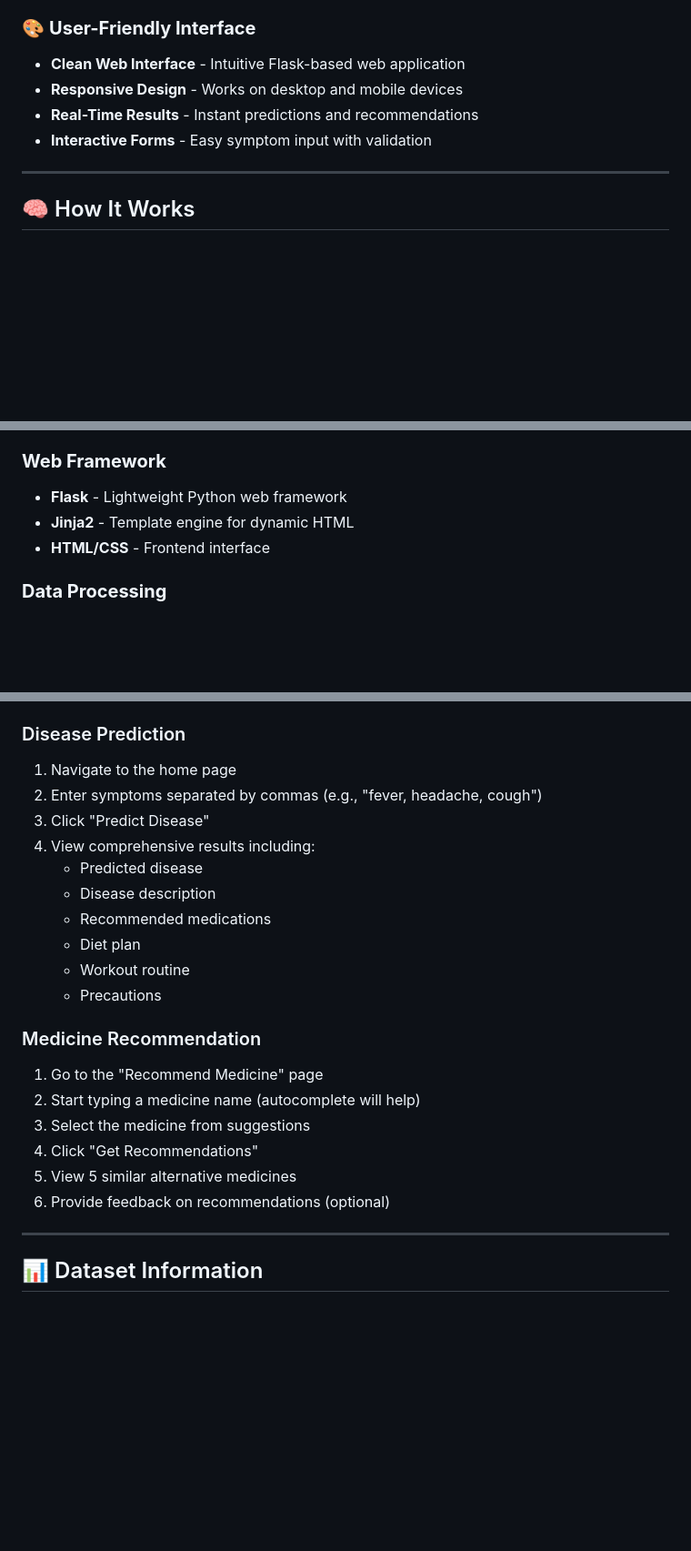
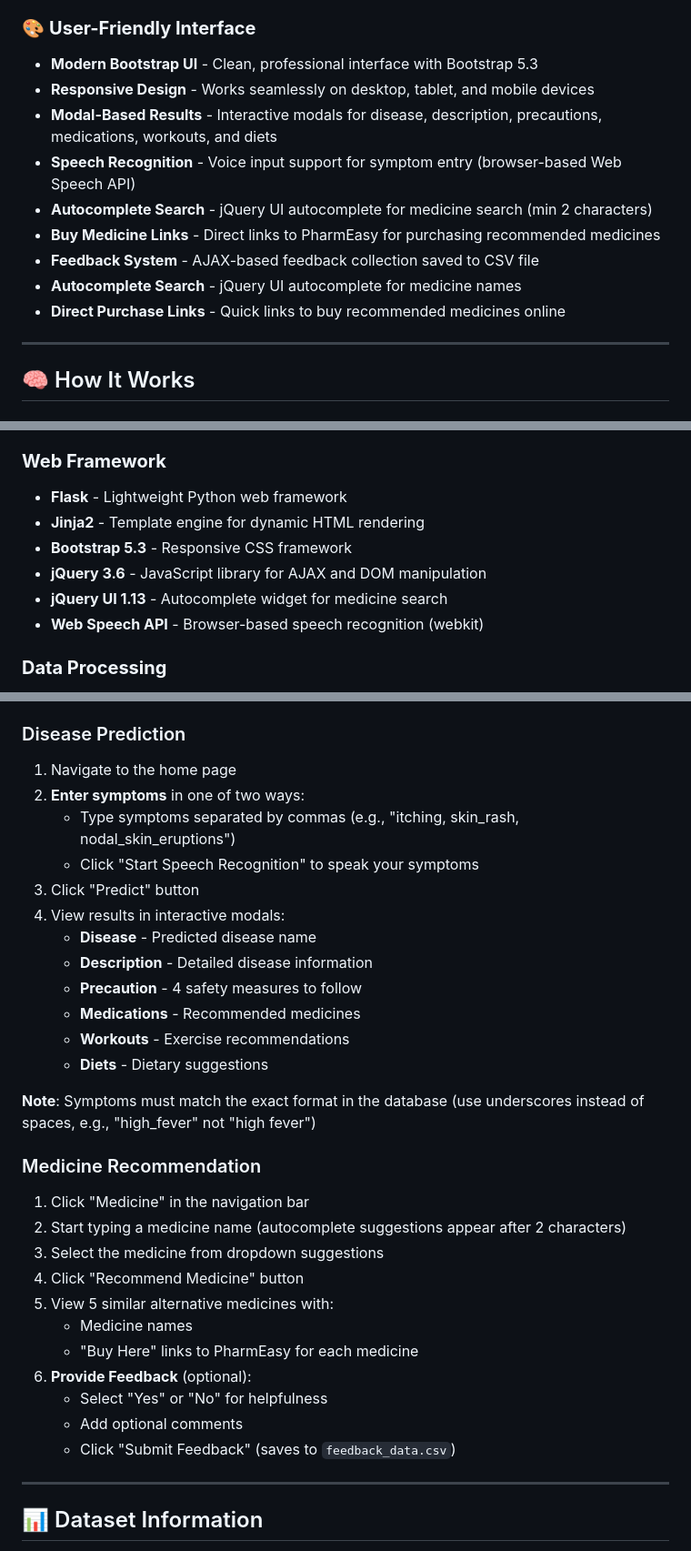
Before and after one commit to VibhorSurana03/Disease_Medicine_Recommendation, a Markdown page: README.md, 3 parts joined by grey strips. Shown: that part at 91% size. Drawn GitHub-style; blank space fills up the shorter version.

Commit message:
Update README with accurate project details after thorough verification

```diff
--- a/README.md
+++ b/README.md
@@ -44,10 +44,15 @@ This AI-powered healthcare system uses machine learning to predict diseases base
 - **Large Medicine Database** - Extensive pharmaceutical database
 
 ### 🎨 **User-Friendly Interface**
-- **Clean Web Interface** - Intuitive Flask-based web application
-- **Responsive Design** - Works on desktop and mobile devices
-- **Real-Time Results** - Instant predictions and recommendations
-- **Interactive Forms** - Easy symptom input with validation
+- **Modern Bootstrap UI** - Clean, professional interface with Bootstrap 5.3
+- **Responsive Design** - Works seamlessly on desktop, tablet, and mobile devices
+- **Modal-Based Results** - Interactive modals for disease, description, precautions, medications, workouts, and diets
+- **Speech Recognition** - Voice input support for symptom entry (browser-based Web Speech API)
+- **Autocomplete Search** - jQuery UI autocomplete for medicine search (min 2 characters)
+- **Buy Medicine Links** - Direct links to PharmEasy for purchasing recommended medicines
+- **Feedback System** - AJAX-based feedback collection saved to CSV file
+- **Autocomplete Search** - jQuery UI autocomplete for medicine names
+- **Direct Purchase Links** - Quick links to buy recommended medicines online
 
 ---
 
@@ -78,8 +83,11 @@ This AI-powered healthcare system uses machine learning to predict diseases base
 
 ### **Web Framework**
 - **Flask** - Lightweight Python web framework
-- **Jinja2** - Template engine for dynamic HTML
-- **HTML/CSS** - Frontend interface
+- **Jinja2** - Template engine for dynamic HTML rendering
+- **Bootstrap 5.3** - Responsive CSS framework
+- **jQuery 3.6** - JavaScript library for AJAX and DOM manipulation
+- **jQuery UI 1.13** - Autocomplete widget for medicine search
+- **Web Speech API** - Browser-based speech recognition (webkit)
 
 ### **Data Processing**
 - **CSV Datasets** - Structured medical data
@@ -152,23 +191,32 @@ This AI-powered healthcare system uses machine learning to predict diseases base
 
 ### Disease Prediction
 1. Navigate to the home page
-2. Enter symptoms separated by commas (e.g., "fever, headache, cough")
-3. Click "Predict Disease"
-4. View comprehensive results including:
-   - Predicted disease
-   - Disease description
-   - Recommended medications
-   - Diet plan
-   - Workout routine
-   - Precautions
+2. **Enter symptoms** in one of two ways:
+   - Type symptoms separated by commas (e.g., "itching, skin_rash, nodal_skin_eruptions")
+   - Click "Start Speech Recognition" to speak your symptoms
+3. Click "Predict" button
+4. View results in interactive modals:
+   - **Disease** - Predicted disease name
+   - **Description** - Detailed disease information
+   - **Precaution** - 4 safety measures to follow
+   - **Medications** - Recommended medicines
+   - **Workouts** - Exercise recommendations
+   - **Diets** - Dietary suggestions
+
+**Note**: Symptoms must match the exact format in the database (use underscores instead of spaces, e.g., "high_fever" not "high fever")
 
 ### Medicine Recommendation
-1. Go to the "Recommend Medicine" page
-2. Start typing a medicine name (autocomplete will help)
-3. Select the medicine from suggestions
-4. Click "Get Recommendations"
-5. View 5 similar alternative medicines
-6. Provide feedback on recommendations (optional)
+1. Click "Medicine" in the navigation bar
+2. Start typing a medicine name (autocomplete suggestions appear after 2 characters)
+3. Select the medicine from dropdown suggestions
+4. Click "Recommend Medicine" button
+5. View 5 similar alternative medicines with:
+   - Medicine names
+   - "Buy Here" links to PharmEasy for each medicine
+6. **Provide Feedback** (optional):
+   - Select "Yes" or "No" for helpfulness
+   - Add optional comments
+   - Click "Submit Feedback" (saves to `feedback_data.csv`)
 
 ---
 
```
Also changed, not shown: other parts of README.md (+42 -7 lines).
